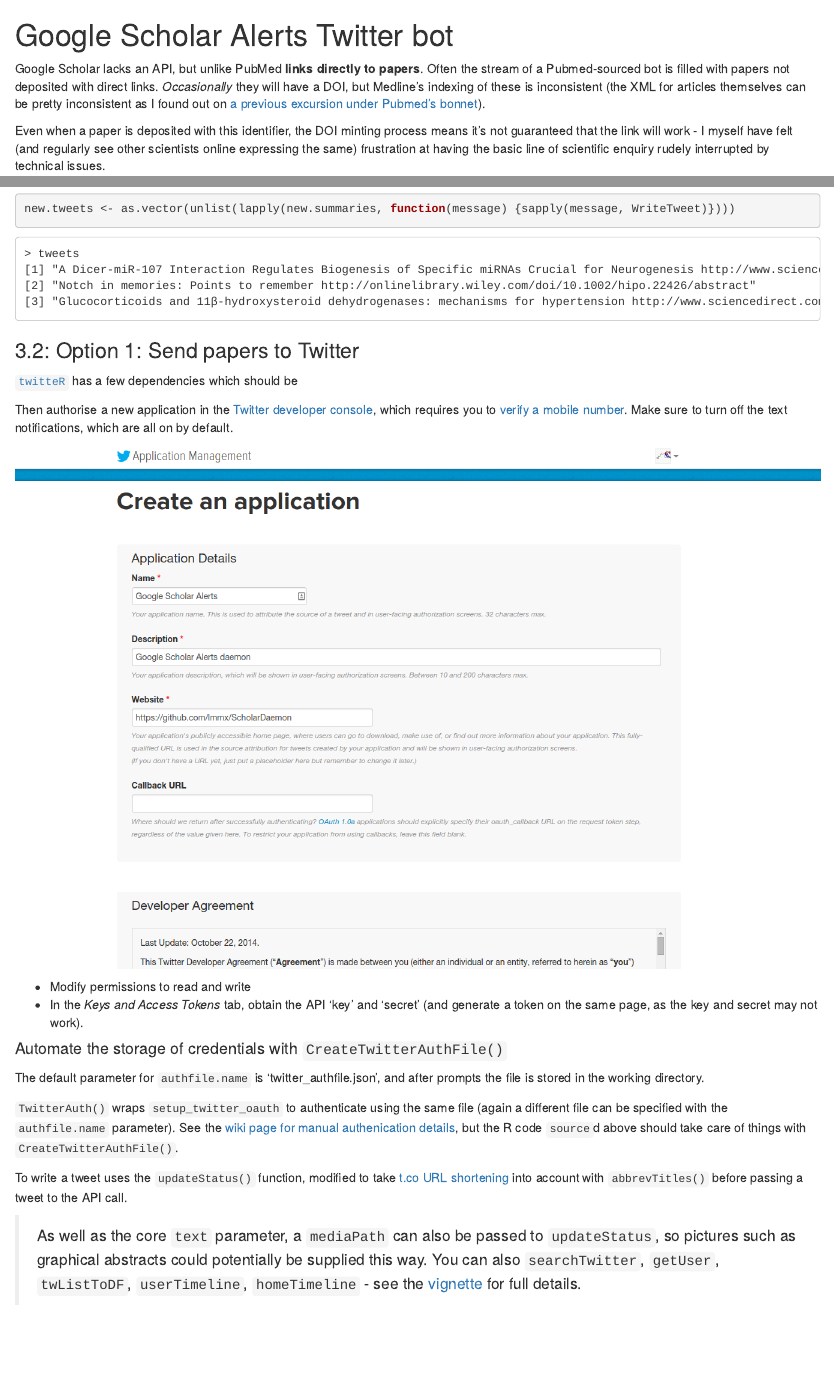
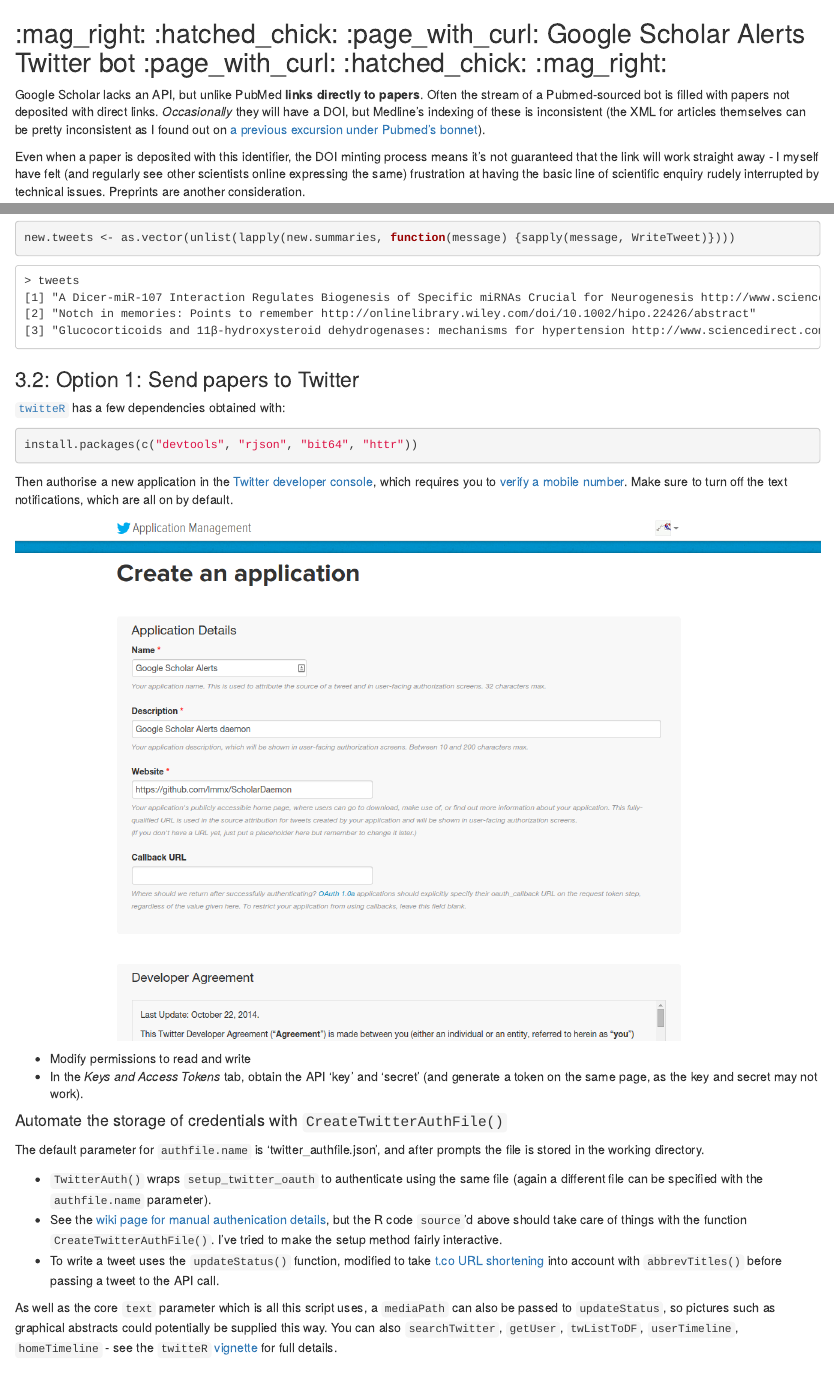
Before and after one commit to lmmx/scholaRdaemon, an R Markdown document (GScholarAlertsBot.Rmd): the page in a window 1100 px wide, from its top, and a second part further down, joined at a grey line. Rendered offline with R 4.5, knitr and Pandoc, with nearby package versions.

Commit message:
Automate

````diff
--- a/GScholarAlertsBot.Rmd
+++ b/GScholarAlertsBot.Rmd
@@ -1,8 +1,8 @@
-# Google Scholar Alerts Twitter bot
+## :mag_right: :hatched_chick: :page_with_curl: Google Scholar Alerts Twitter bot :page_with_curl: :hatched_chick: :mag_right:
 
 Google Scholar lacks an API, but unlike PubMed **links directly to papers**. Often the stream of a Pubmed-sourced bot is filled with papers not deposited with direct links. *Occasionally* they will have a DOI, but Medline's indexing of these is inconsistent (the XML for articles themselves can be pretty inconsistent as I found out on [a previous excursion under Pubmed's bonnet](https://github.com/lmmx/watir-paper-scanner)).
 
-Even when a paper is deposited with this identifier, the DOI minting process means it's not guaranteed that the link will work - I myself have felt (and regularly see other scientists online expressing the same) frustration at having the basic line of scientific enquiry rudely interrupted by technical issues.
+Even when a paper is deposited with this identifier, the DOI minting process means it's not guaranteed that the link will work straight away - I myself have felt (and regularly see other scientists online expressing the same) frustration at having the basic line of scientific enquiry rudely interrupted by technical issues. Preprints are another consideration.
 
 [![](https://pbs.twimg.com/media/Bd3Hj2GCIAABX-E.jpg)](http://arxiv.org/year/q-bio/13) <small>*[via](https://twitter.com/nextgenseek/status/422713358668668929)*</small>
 
@@ -224,7 +224,11 @@
 
 ### 3.2: Option 1: Send papers to Twitter
 
-[`twitteR`](https://github.com/geoffjentry/twitteR) has a few dependencies which should be
+[`twitteR`](https://github.com/geoffjentry/twitteR) has a few dependencies obtained with:
+
+```r
+install.packages(c("devtools", "rjson", "bit64", "httr"))
+```
 
 Then authorise a new application in the [Twitter developer console](https://apps.twitter.com), which requires you to [verify a mobile number](https://twitter.com/settings/devices). Make sure to turn off the text notifications, which are all on by default.
 
@@ -237,11 +241,11 @@
 
 The default parameter for `authfile.name` is 'twitter_authfile.json', and after prompts the file is stored in the working directory.
 
-`TwitterAuth()` wraps `setup_twitter_oauth` to authenticate using the same file (again a different file can be specified with the `authfile.name` parameter). See the [wiki page for manual authenication details](https://github.com/lmmx/ScholarDaemon/wiki/Manual-authentication-details), but the R code `source`d above should take care of things with `CreateTwitterAuthFile()`.
+* `TwitterAuth()` wraps `setup_twitter_oauth` to authenticate using the same file (again a different file can be specified with the `authfile.name` parameter).
+* See the [wiki page for manual authenication details](https://github.com/lmmx/ScholarDaemon/wiki/Manual-authentication-details), but the R code `source`'d above should take care of things with the function `CreateTwitterAuthFile()`. I've tried to make the setup method fairly interactive.
+* To write a tweet uses the `updateStatus()` function, modified to take [t.co URL shortening](https://dev.twitter.com/overview/t.co) into account with `abbrevTitles()` before passing a tweet to the API call.
 
-To write a tweet uses the `updateStatus()` function, modified to take [t.co URL shortening](https://dev.twitter.com/overview/t.co) into account with `abbrevTitles()` before passing a tweet to the API call.
-
-> As well as the core `text` parameter, a `mediaPath` can also be passed to `updateStatus`, so pictures such as graphical abstracts could potentially be supplied this way. You can also `searchTwitter`, `getUser`, `twListToDF`, `userTimeline`, `homeTimeline` - see the [vignette](http://geoffjentry.hexdump.org/twitteR.pdf) for full details.
+As well as the core `text` parameter which is all this script uses, a `mediaPath` can also be passed to `updateStatus`, so pictures such as graphical abstracts could potentially be supplied this way. You can also `searchTwitter`, `getUser`, `twListToDF`, `userTimeline`, `homeTimeline` - see the `twitteR` [vignette](http://geoffjentry.hexdump.org/twitteR.pdf) for full details.
 
 ### Automation
 
````
Also changed, not shown: README.md, GScholarAlertsBot.Rmd (8 more changed lines).
